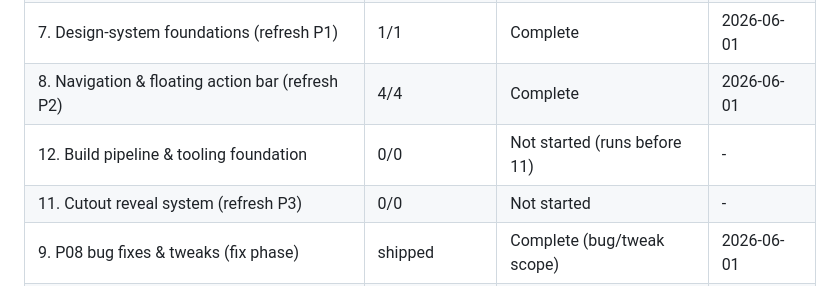
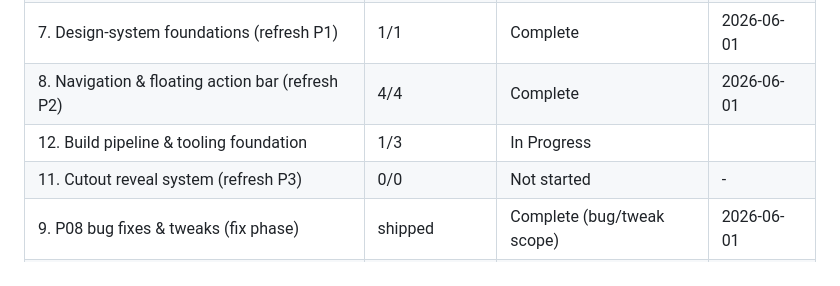
Before and after one commit to kevawin/looktwice.uk, a Markdown page: .planning/ROADMAP.md, the part around one of its changes. GitHub-like rendering.

```diff
--- a/.planning/ROADMAP.md
+++ b/.planning/ROADMAP.md
@@ -258,7 +261,7 @@ A warm referral lands, recognises their own problem in Kris's words within 60 se
 | 6. Post-UAT Polish | shipped | Complete | 2026-05-04 |
 | 7. Design-system foundations (refresh P1) | 1/1 | Complete   | 2026-06-01 |
 | 8. Navigation & floating action bar (refresh P2) | 4/4 | Complete    | 2026-06-01 |
-| 12. Build pipeline & tooling foundation | 0/0 | Not started (runs before 11) | - |
+| 12. Build pipeline & tooling foundation | 1/3 | In Progress|  |
 | 11. Cutout reveal system (refresh P3) | 0/0 | Not started | - |
 | 9. P08 bug fixes & tweaks (fix phase) | shipped | Complete (bug/tweak scope) | 2026-06-01 |
 | 10. Contact mechanic — form vs email (refresh P7) | 2/2 | Complete    | 2026-06-01 |
```
Also changed, not shown: other parts of .planning/ROADMAP.md (+4 -1 lines), .planning/STATE.md (+6 -6 lines).
